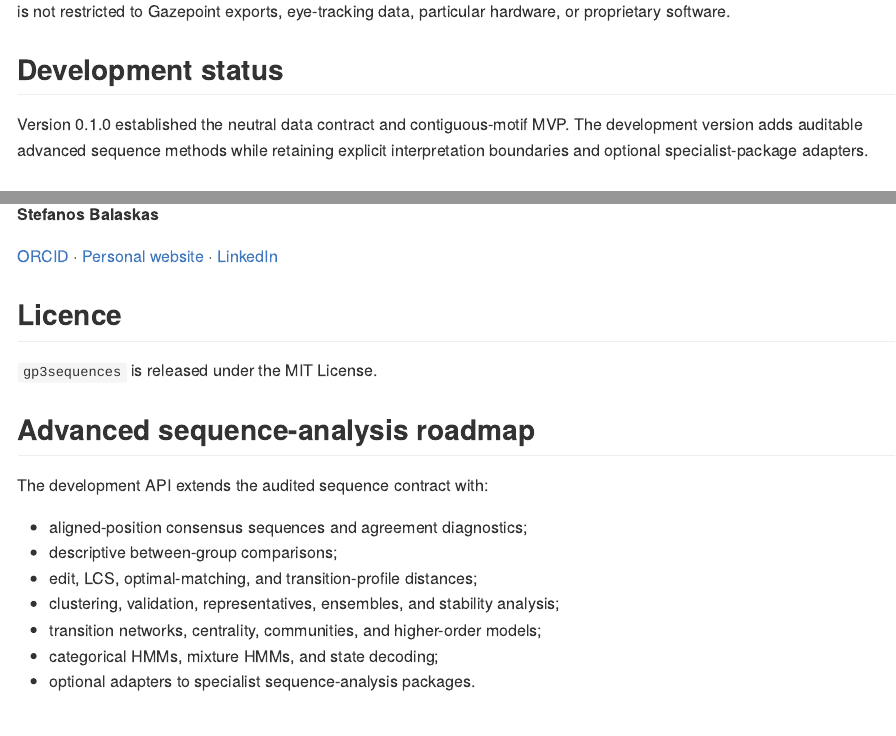
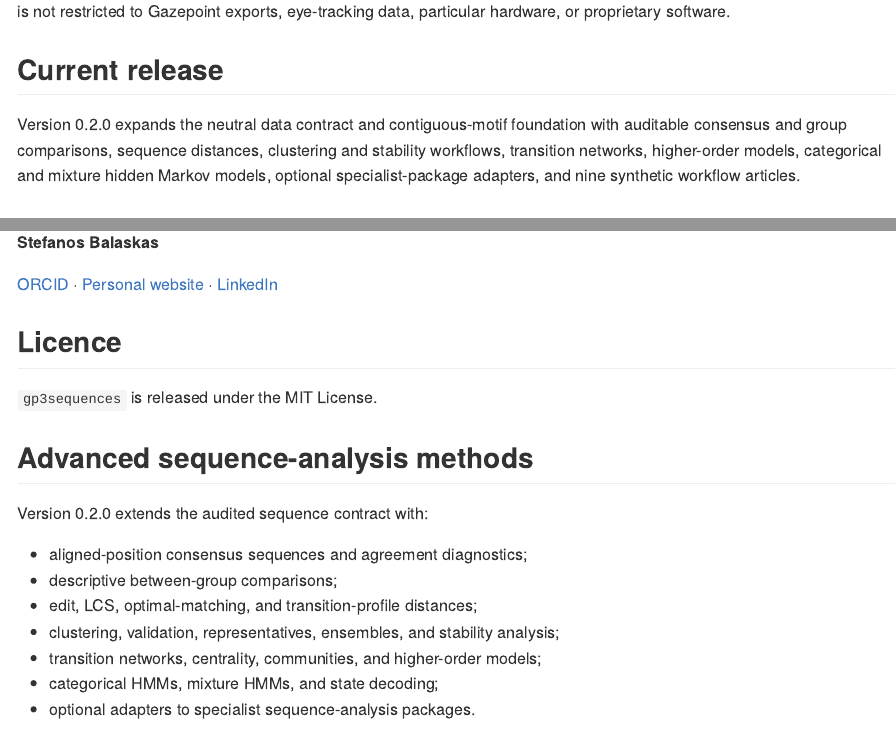
Before and after one commit to stefanosbalaskas/gp3sequences, an R Markdown document (README.Rmd): the page in a window 1100 px wide, from 190 px down, and a second part further down, joined at a grey line. The pictures show the output file README.md that the author committed with the source, drawn offline in the style of GitHub.

Commit message:
Prepare gp3sequences 0.2.0

```diff
--- a/README.Rmd
+++ b/README.Rmd
@@ -19,11 +19,13 @@ It is designed for ordinary long-format data frames and is not restricted
 to Gazepoint exports, eye-tracking data, particular hardware, or
 proprietary software.
 
-## Development status
+## Current release
 
-Version 0.1.0 established the neutral data contract and contiguous-motif MVP.
-The development version adds auditable advanced sequence methods while retaining
-explicit interpretation boundaries and optional specialist-package adapters.
+Version 0.2.0 expands the neutral data contract and contiguous-motif
+foundation with auditable consensus and group comparisons, sequence
+distances, clustering and stability workflows, transition networks,
+higher-order models, categorical and mixture hidden Markov models,
+optional specialist-package adapters, and nine synthetic workflow articles.
 
 ## Intended applications
 
@@ -244,9 +246,9 @@ external evidence.
 `gp3sequences` is released under the MIT License.
 
 <!-- advanced-roadmap-start -->
-## Advanced sequence-analysis roadmap
+## Advanced sequence-analysis methods
 
-The development API extends the audited sequence contract with:
+Version 0.2.0 extends the audited sequence contract with:
 
 - aligned-position consensus sequences and agreement diagnostics;
 - descriptive between-group comparisons;
--- a/_pkgdown.yml
+++ b/_pkgdown.yml
@@ -4,7 +4,7 @@ template:
   bootstrap: 5
 
 development:
-  mode: auto
+  mode: release
 
 home:
   title: gp3sequences
```
Also changed, not shown: NEWS.md (+6 -1 lines), README.md, 1 other file.
